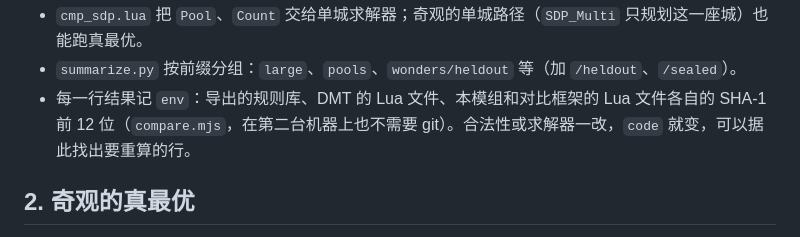
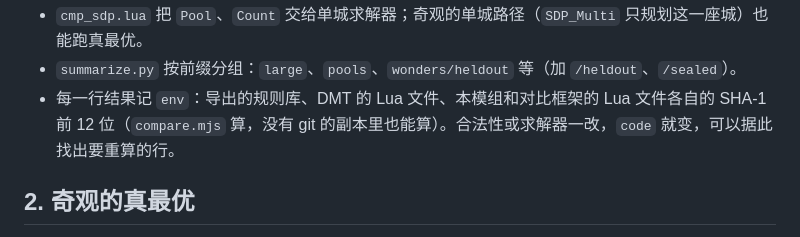
Before and after one commit to SmallSpider0/civ6-smart-district-planner, a Markdown page: docs/notes/issue-48-true-optimum-sets.md, the part around the change. Rendered like a GitHub page.

```diff
--- a/docs/notes/issue-48-true-optimum-sets.md
+++ b/docs/notes/issue-48-true-optimum-sets.md
@@ -17,7 +17,7 @@
 - `cmp_lib.lua` 把场景的 `pool`、`count` 转成本文明的区域类型交给规划器；裁判把候选里挑到的区域算作请求的，少于 `count` 的部分记为漏放（`missing`，“有位置却没放”或“没有合法位置”与必建的区域同样判断），`requested` 加上要挑的个数。
 - `cmp_sdp.lua` 把 `Pool`、`Count` 交给单城求解器；奇观的单城路径（`SDP_Multi` 只规划这一座城）也能跑真最优。
 - `summarize.py` 按前缀分组：`large`、`pools`、`wonders/heldout` 等（加 `/heldout`、`/sealed`）。
-- 每一行结果记 `env`：导出的规则库、DMT 的 Lua 文件、本模组和对比框架的 Lua 文件各自的 SHA-1 前 12 位（`compare.mjs`，在第二台机器上也不需要 git）。合法性或求解器一改，`code` 就变，可以据此找出要重算的行。
+- 每一行结果记 `env`：导出的规则库、DMT 的 Lua 文件、本模组和对比框架的 Lua 文件各自的 SHA-1 前 12 位（`compare.mjs` 算，没有 git 的副本里也能算）。合法性或求解器一改，`code` 就变，可以据此找出要重算的行。
 
 ## 2. 奇观的真最优
 
```
Also changed, not shown: docs/notes/issue-53-reference-layouts.md (+1 -1 lines), docs/reference-scenes.md (+1 -1 lines).
